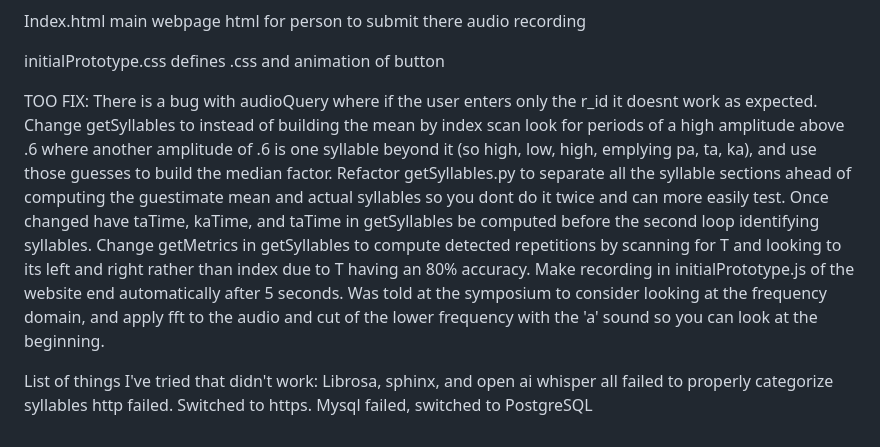
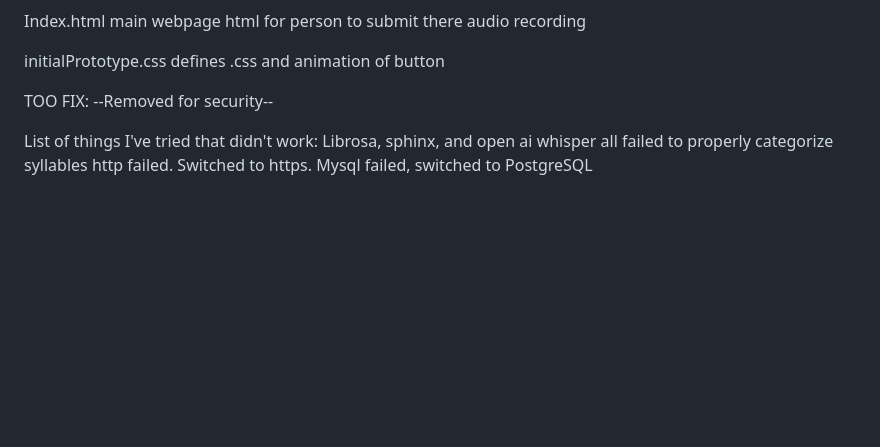
Before and after one commit to Alexguy233/NeuroVoice_Public, a Markdown page: README.md, the part around the change. Rendered like a GitHub page; blank space fills up the shorter version.

```diff
--- a/README.md
+++ b/README.md
@@ -51,13 +51,7 @@ initialPrototype.css
 defines .css and animation of button
 
 TOO FIX:
-There is a bug with audioQuery where if the user enters only the r\_id it doesnt work as expected.
-Change getSyllables to instead of building the mean by index scan look for periods of a high amplitude above .6 where another amplitude of .6 is one syllable beyond it (so high, low, high, emplying pa, ta, ka), and use those guesses to build the median factor.
-Refactor getSyllables.py to separate all the syllable sections ahead of computing the guestimate mean and actual syllables so you dont do it twice and can more easily test.
-Once changed have taTime, kaTime, and taTime in getSyllables be computed before the second loop identifying syllables.
-Change getMetrics in getSyllables to compute detected repetitions by scanning for T and looking to its left and right rather than index due to T having an 80% accuracy.
-Make recording in initialPrototype.js of the website end automatically after 5 seconds.
-Was told at the symposium to consider looking at the frequency domain, and apply fft to the audio and cut of the lower frequency with the 'a' sound so you can look at the beginning.
+--Removed for security--
 
 List of things I've tried that didn't work:
 Librosa, sphinx, and open ai whisper all failed to properly categorize syllables
```
